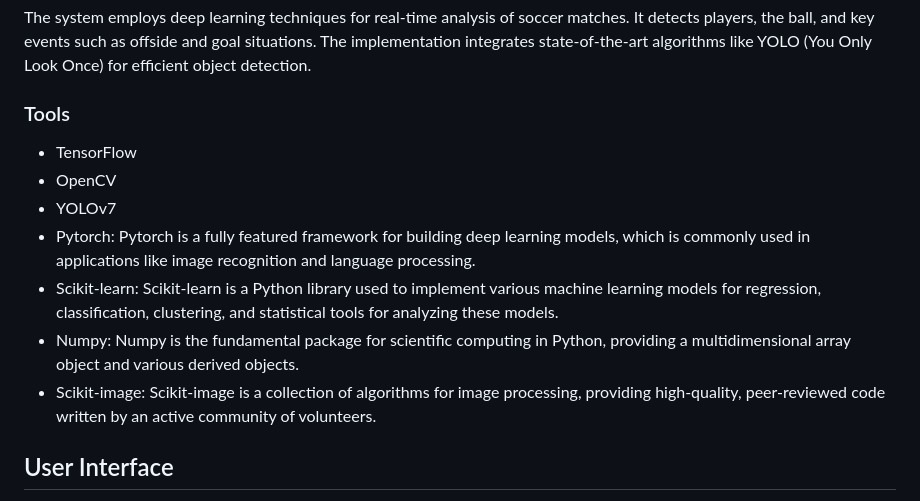
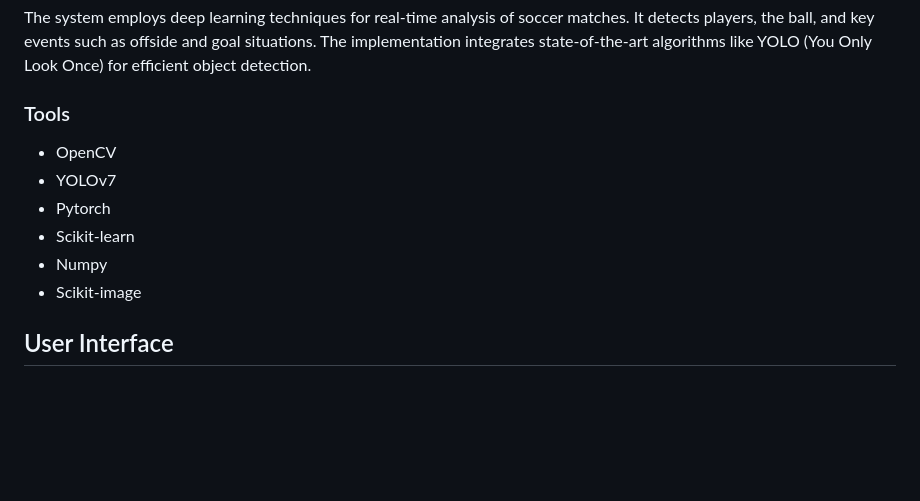
Before and after one commit to Avatar2001/Automated-Video-Assistant-Referee-VAR-, a Markdown page: README.md, the part around the change. Rendered like a GitHub page; blank space fills up the shorter version.

```diff
--- a/README.md
+++ b/README.md
@@ -10,13 +10,12 @@ The system employs deep learning techniques for real-time analysis of soccer mat
 
 ### Tools
 
-- TensorFlow
 - OpenCV
 - YOLOv7
-- Pytorch: Pytorch is a fully featured framework for building deep learning models, which is commonly used in applications like image recognition and language processing.
-- Scikit-learn: Scikit-learn is a Python library used to implement various machine learning models for regression, classification, clustering, and statistical tools for analyzing these models.
-- Numpy: Numpy is the fundamental package for scientific computing in Python, providing a multidimensional array object and various derived objects.
-- Scikit-image: Scikit-image is a collection of algorithms for image processing, providing high-quality, peer-reviewed code written by an active community of volunteers.
+- Pytorch
+- Scikit-learn
+- Numpy
+- Scikit-image
 
 ## User Interface
 
```
